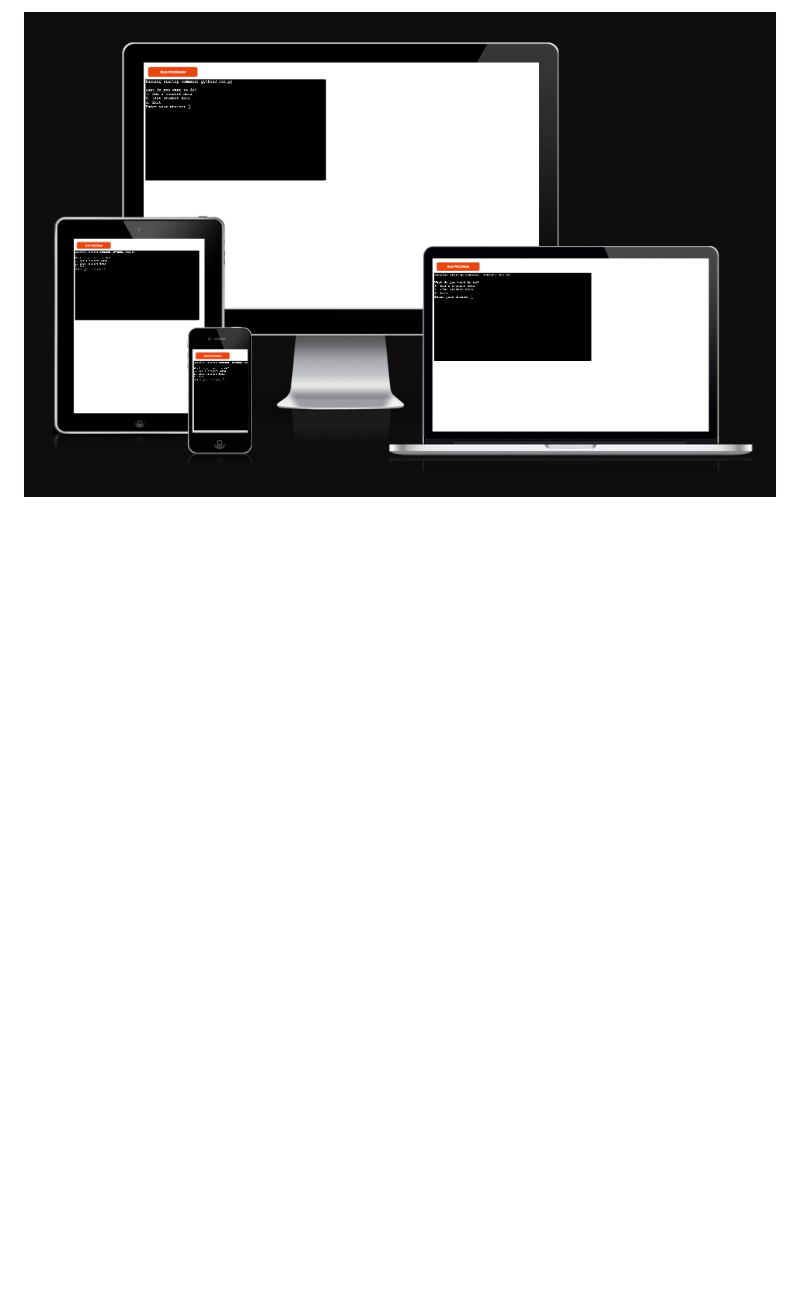
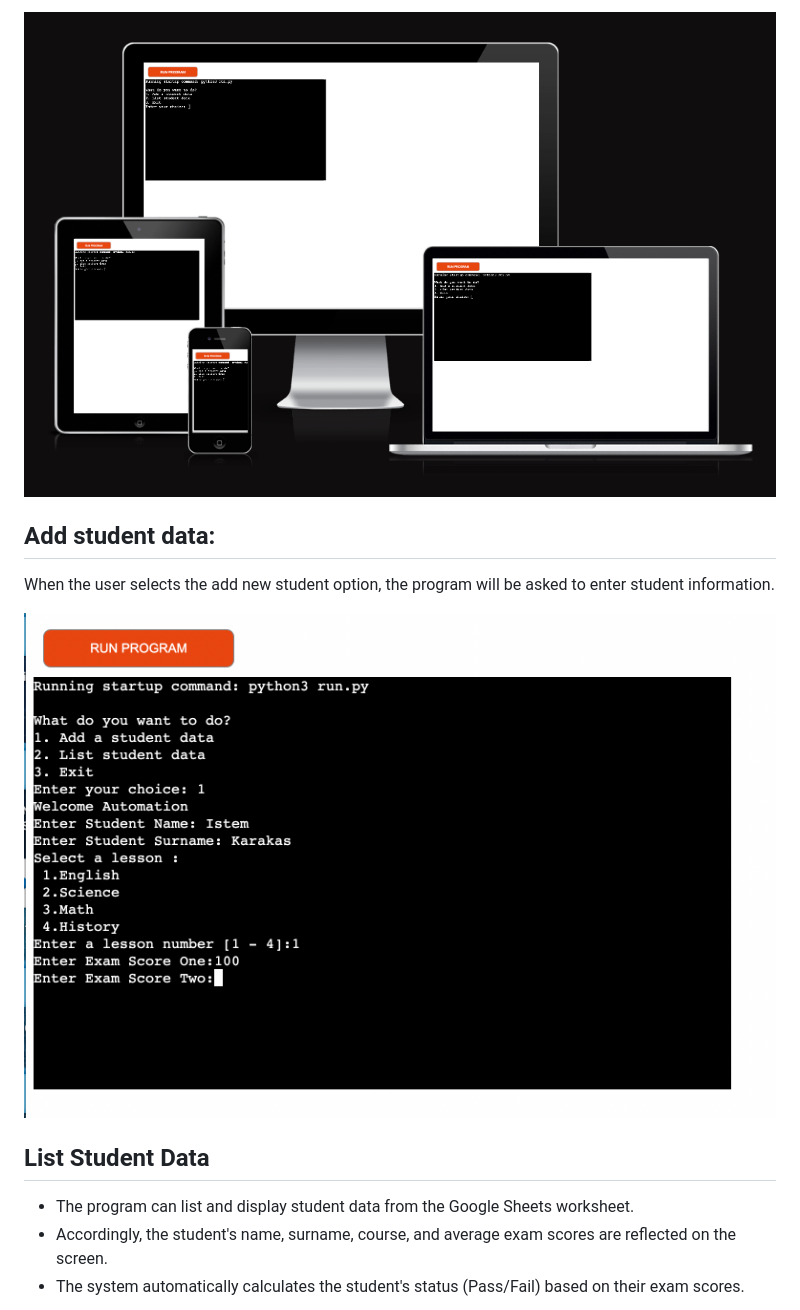
Before and after one commit to techistem/student-data, a Markdown page: docs/README.md, the part around the change printed below. GitHub-like rendering; pictures changed too: docs/screenshots/student-data1.png (added); blank space fills up the shorter version.

```diff
--- a/docs/README.md
+++ b/docs/README.md
@@ -60,3 +61,17 @@ the student data recording system.
 The features included in this programme are listed in the main menu and they can be seen below:
 
 ![Main Menu](screenshots/student-data-welcome-screen.png)
+
+## **Add student data:**
+
+When the user selects the add new student option, the program will be asked to enter student information.
+
+![Add Student Data](screenshots/student-data1.png)
+
+## **List Student Data**
+
+- The program can list and display student data from the Google Sheets worksheet.
+- Accordingly, the student's name, surname, course, and average exam
+scores are reflected on the screen.
+- The system automatically calculates the student's status (Pass/Fail) based on their exam scores.
+
```
Also changed, not shown: other parts of docs/README.md (+24 -2 lines), docs/screenshots/list-student-data.png (added).
